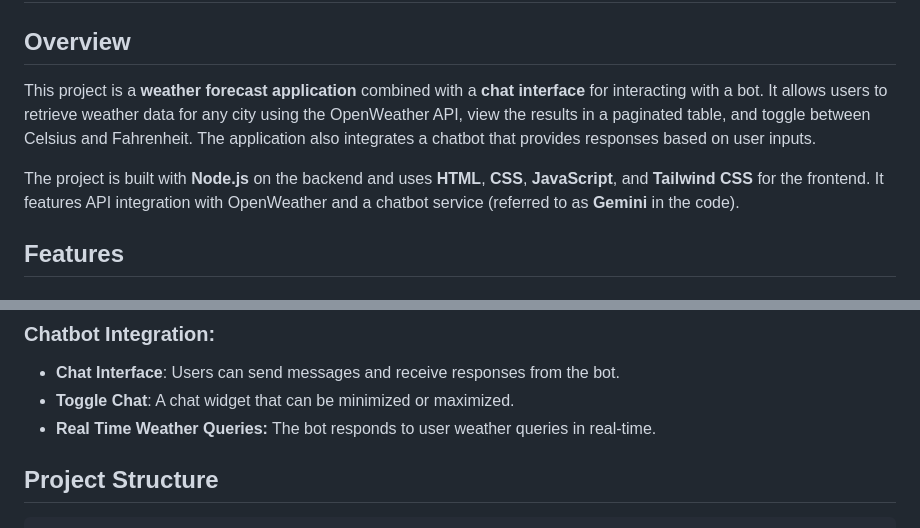
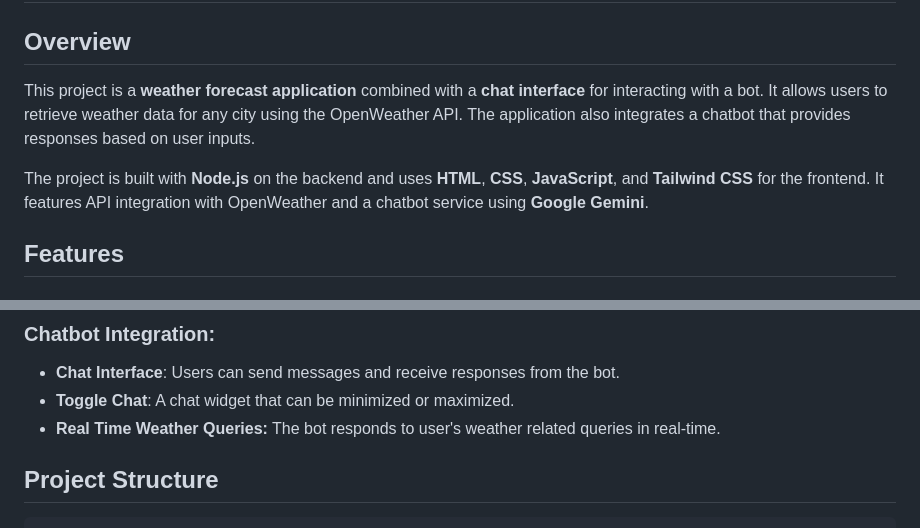
Before and after one commit to Schwifty101/WeatherApp, a Markdown page: README.md, 2 parts joined by grey strips. Rendered like a GitHub page.

```diff
--- a/README.md
+++ b/README.md
@@ -3,9 +3,9 @@
 
 ## Overview
 
-This project is a **weather forecast application** combined with a **chat interface** for interacting with a bot. It allows users to retrieve weather data for any city using the OpenWeather API, view the results in a paginated table, and toggle between Celsius and Fahrenheit. The application also integrates a chatbot that provides responses based on user inputs.
+This project is a **weather forecast application** combined with a **chat interface** for interacting with a bot. It allows users to retrieve weather data for any city using the OpenWeather API. The application also integrates a chatbot that provides responses based on user inputs.
 
-The project is built with **Node.js** on the backend and uses **HTML**, **CSS**, **JavaScript**, and **Tailwind CSS** for the frontend. It features API integration with OpenWeather and a chatbot service (referred to as **Gemini** in the code).
+The project is built with **Node.js** on the backend and uses **HTML**, **CSS**, **JavaScript**, and **Tailwind CSS** for the frontend. It features API integration with OpenWeather and a chatbot service using **Google Gemini**.
 
 
 ## Features
@@ -22,7 +22,7 @@ The project is built with **Node.js** on the backend and uses **HTML**, **CSS**,
 ### Chatbot Integration:
 - **Chat Interface**: Users can send messages and receive responses from the bot.
 - **Toggle Chat**: A chat widget that can be minimized or maximized.
-- **Real Time Weather Queries:** The bot responds to user weather queries in real-time.
+- **Real Time Weather Queries:** The bot responds to user's weather related queries in real-time.
 
 ## Project Structure
 
```
